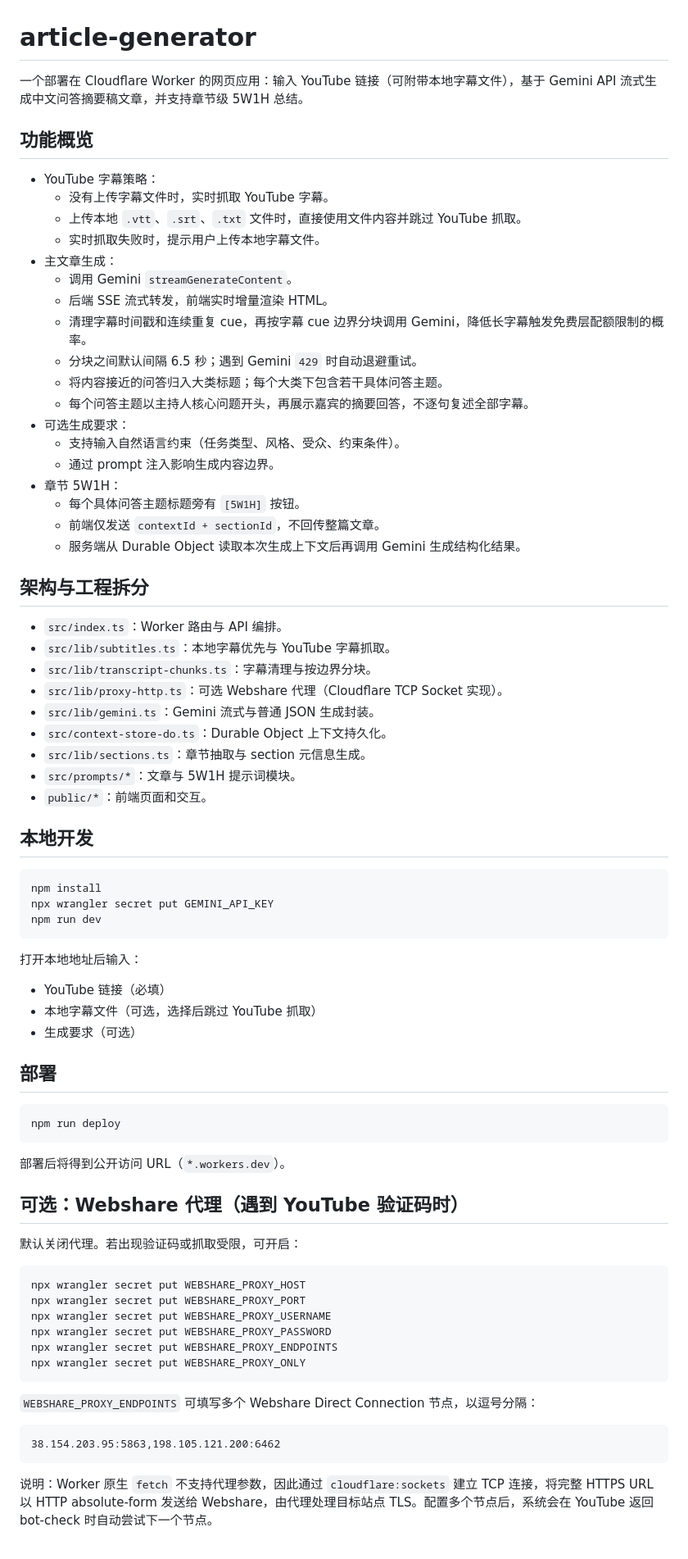
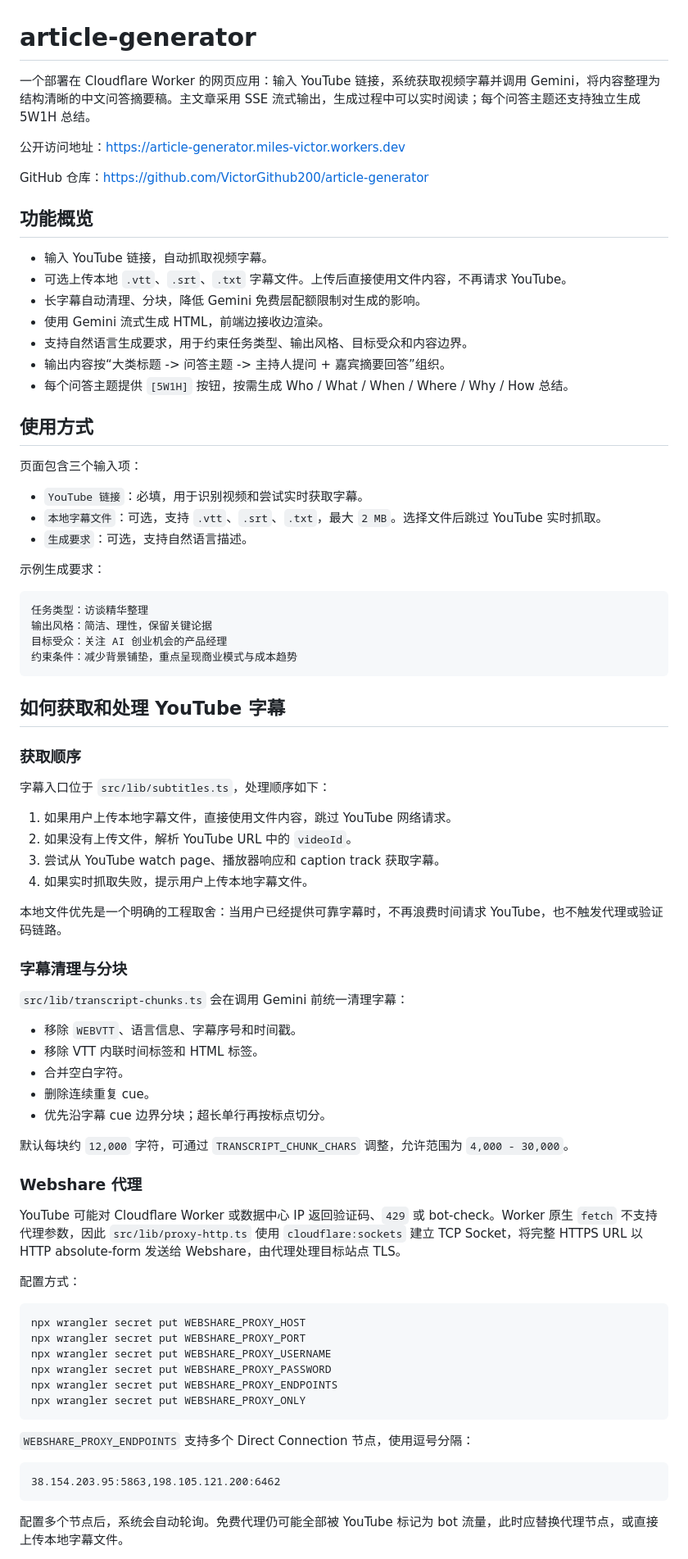
Before and after one commit to VictorGithub200/article-generator, a Markdown page: README.md, the part around one of its changes. Shown at 82% size. Rendered like a GitHub page.

````diff
--- a/README.md
+++ b/README.md
@@ -1,64 +1,68 @@
 # article-generator
 
-一个部署在 Cloudflare Worker 的网页应用：输入 YouTube 链接（可附带本地字幕文件），基于 Gemini API 流式生成中文问答摘要稿文章，并支持章节级 5W1H 总结。
+一个部署在 Cloudflare Worker 的网页应用：输入 YouTube 链接，系统获取视频字幕并调用 Gemini，将内容整理为结构清晰的中文问答摘要稿。主文章采用 SSE 流式输出，生成过程中可以实时阅读；每个问答主题还支持独立生成 5W1H 总结。
+
+公开访问地址：[https://article-generator.miles-victor.workers.dev](https://article-generator.miles-victor.workers.dev)
+
+GitHub 仓库：[https://github.com/VictorGithub200/article-generator](https://github.com/VictorGithub200/article-generator)
 
 ## 功能概览
 
-- YouTube 字幕策略：
-  - 没有上传字幕文件时，实时抓取 YouTube 字幕。
-  - 上传本地 `.vtt`、`.srt`、`.txt` 文件时，直接使用文件内容并跳过 YouTube 抓取。
-  - 实时抓取失败时，提示用户上传本地字幕文件。
-- 主文章生成：
-  - 调用 Gemini `streamGenerateContent`。
-  - 后端 SSE 流式转发，前端实时增量渲染 HTML。
-  - 清理字幕时间戳和连续重复 cue，再按字幕 cue 边界分块调用 Gemini，降低长字幕触发免费层配额限制的概率。
-  - 分块之间默认间隔 6.5 秒；遇到 Gemini `429` 时自动退避重试。
-  - 将内容接近的问答归入大类标题；每个大类下包含若干具体问答主题。
-  - 每个问答主题以主持人核心问题开头，再展示嘉宾的摘要回答，不逐句复述全部字幕。
-- 可选生成要求：
-  - 支持输入自然语言约束（任务类型、风格、受众、约束条件）。
-  - 通过 prompt 注入影响生成内容边界。
-- 章节 5W1H：
-  - 每个具体问答主题标题旁有 `[5W1H]` 按钮。
-  - 前端仅发送 `contextId + sectionId`，不回传整篇文章。
-  - 服务端从 Durable Object 读取本次生成上下文后再调用 Gemini 生成结构化结果。
+- 输入 YouTube 链接，自动抓取视频字幕。
+- 可选上传本地 `.vtt`、`.srt`、`.txt` 字幕文件。上传后直接使用文件内容，不再请求 YouTube。
+- 长字幕自动清理、分块，降低 Gemini 免费层配额限制对生成的影响。
+- 使用 Gemini 流式生成 HTML，前端边接收边渲染。
+- 支持自然语言生成要求，用于约束任务类型、输出风格、目标受众和内容边界。
+- 输出内容按“大类标题 -> 问答主题 -> 主持人提问 + 嘉宾摘要回答”组织。
+- 每个问答主题提供 `[5W1H]` 按钮，按需生成 Who / What / When / Where / Why / How 总结。
 
-## 架构与工程拆分
+## 使用方式
 
-- `src/index.ts`：Worker 路由与 API 编排。
-- `src/lib/subtitles.ts`：本地字幕优先与 YouTube 字幕抓取。
-- `src/lib/transcript-chunks.ts`：字幕清理与按边界分块。
-- `src/lib/proxy-http.ts`：可选 Webshare 代理（Cloudflare TCP Socket 实现）。
-- `src/lib/gemini.ts`：Gemini 流式与普通 JSON 生成封装。
-- `src/context-store-do.ts`：Durable Object 上下文持久化。
-- `src/lib/sections.ts`：章节抽取与 section 元信息生成。
-- `src/prompts/*`：文章与 5W1H 提示词模块。
-- `public/*`：前端页面和交互。
+页面包含三个输入项：
 
-## 本地开发
+- `YouTube 链接`：必填，用于识别视频和尝试实时获取字幕。
+- `本地字幕文件`：可选，支持 `.vtt`、`.srt`、`.txt`，最大 `2 MB`。选择文件后跳过 YouTube 实时抓取。
+- `生成要求`：可选，支持自然语言描述。
 
-```bash
-npm install
-npx wrangler secret put GEMINI_API_KEY
-npm run dev
+示例生成要求：
+
+```text
+任务类型：访谈精华整理
+输出风格：简洁、理性，保留关键论据
+目标受众：关注 AI 创业机会的产品经理
+约束条件：减少背景铺垫，重点呈现商业模式与成本趋势
 ```
 
-打开本地地址后输入：
-- YouTube 链接（必填）
-- 本地字幕文件（可选，选择后跳过 YouTube 抓取）
-- 生成要求（可选）
+## 如何获取和处理 YouTube 字幕
 
-## 部署
+### 获取顺序
 
-```bash
-npm run deploy
-```
+字幕入口位于 `src/lib/subtitles.ts`，处理顺序如下：
 
-部署后将得到公开访问 URL（`*.workers.dev`）。
+1. 如果用户上传本地字幕文件，直接使用文件内容，跳过 YouTube 网络请求。
+2. 如果没有上传文件，解析 YouTube URL 中的 `videoId`。
+3. 尝试从 YouTube watch page、播放器响应和 caption track 获取字幕。
+4. 如果实时抓取失败，提示用户上传本地字幕文件。
 
-## 可选：Webshare 代理（遇到 YouTube 验证码时）
+本地文件优先是一个明确的工程取舍：当用户已经提供可靠字幕时，不再浪费时间请求 YouTube，也不触发代理或验证码链路。
 
-默认关闭代理。若出现验证码或抓取受限，可开启：
+### 字幕清理与分块
+
+`src/lib/transcript-chunks.ts` 会在调用 Gemini 前统一清理字幕：
+
+- 移除 `WEBVTT`、语言信息、字幕序号和时间戳。
+- 移除 VTT 内联时间标签和 HTML 标签。
+- 合并空白字符。
+- 删除连续重复 cue。
+- 优先沿字幕 cue 边界分块；超长单行再按标点切分。
+
+默认每块约 `12,000` 字符，可通过 `TRANSCRIPT_CHUNK_CHARS` 调整，允许范围为 `4,000 - 30,000`。
+
+### Webshare 代理
+
+YouTube 可能对 Cloudflare Worker 或数据中心 IP 返回验证码、`429` 或 bot-check。Worker 原生 `fetch` 不支持代理参数，因此 `src/lib/proxy-http.ts` 使用 `cloudflare:sockets` 建立 TCP Socket，将完整 HTTPS URL 以 HTTP absolute-form 发送给 Webshare，由代理处理目标站点 TLS。
+
+配置方式：
 
 ```bash
 npx wrangler secret put WEBSHARE_PROXY_HOST
@@ -69,13 +73,11 @@ npx wrangler secret put WEBSHARE_PROXY_ENDPOINTS
 npx wrangler secret put WEBSHARE_PROXY_ONLY
 ```
 
-`WEBSHARE_PROXY_ENDPOINTS` 可填写多个 Webshare Direct Connection 节点，以逗号分隔：
+`WEBSHARE_PROXY_ENDPOINTS` 支持多个 Direct Connection 节点，使用逗号分隔：
 
 ```text
 38.154.203.95:5863,198.105.121.200:6462
 ```
 
-说明：Worker 原生 `fetch` 不支持代理参数，因此通过 `cloudflare:sockets` 建立 TCP
-连接，将完整 HTTPS URL 以 HTTP absolute-form 发送给 Webshare，由代理处理目标站点
-TLS。配置多个节点后，系统会在 YouTube 返回 bot-check 时自动尝试下一个节点。
+配置多个节点后，系统会自动轮询。免费代理仍可能全部被 YouTube 标记为 bot 流量，此时应替换代理节点，或直接上传本地字幕文件。
 
````
Also changed, not shown: other parts of README.md (+140 -10 lines).
